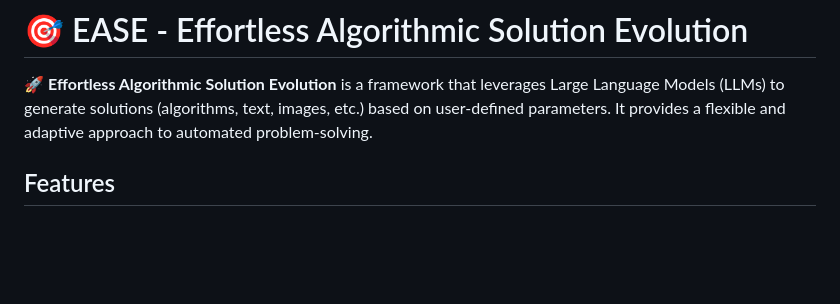
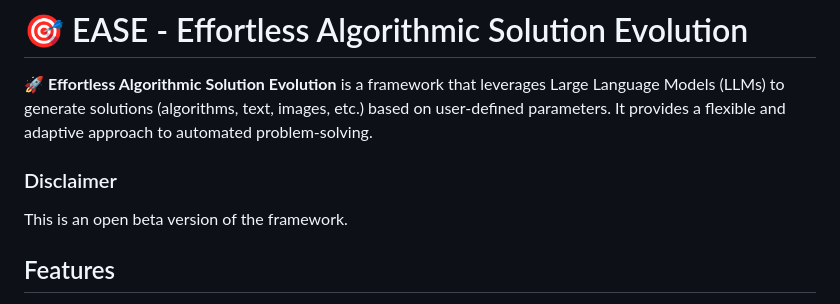
Before and after one commit to TBU-AILab/EASE, a Markdown page: README.md, the part around one of its changes. Drawn GitHub-style; blank space fills up the shorter version.

```diff
--- a/README.md
+++ b/README.md
@@ -15,6 +20,10 @@
 # 🎯 EASE - Effortless Algorithmic Solution Evolution
 
 🚀 **Effortless Algorithmic Solution Evolution** is a framework that leverages Large Language Models (LLMs) to generate solutions (algorithms, text, images, etc.) based on user-defined parameters. It provides a flexible and adaptive approach to automated problem-solving.
+
+### Disclaimer
+
+This is an open beta version of the framework.
 
 ## Features
 - Utilizes LLMs to generate various types of solutions.
```
Also changed, not shown: other parts of README.md (+7 -2 lines).
